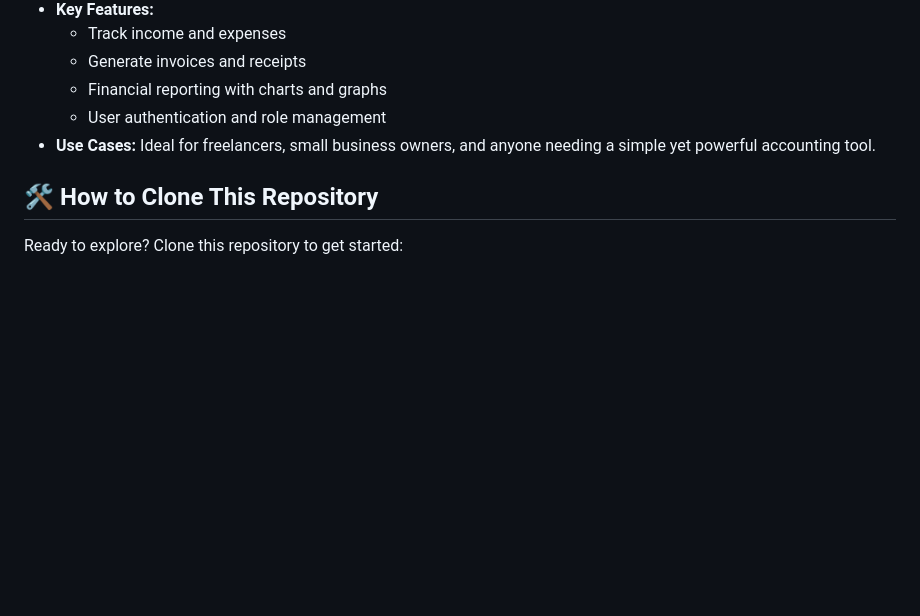
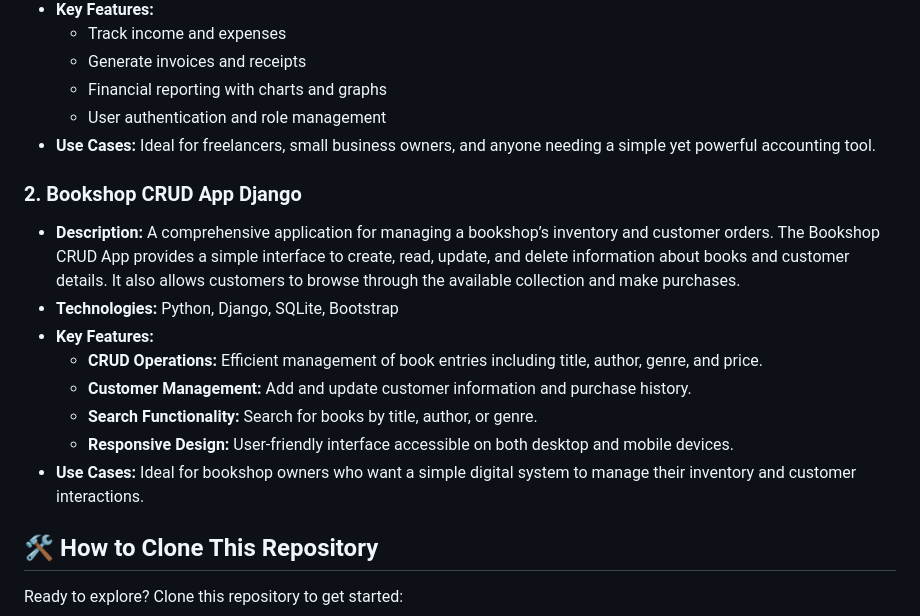
Before and after one commit to dhiwinsamrich/Web-Programming, a Markdown page: README.md, the part around the change. GitHub-like rendering; blank space fills up the shorter version.

```diff
--- a/README.md
+++ b/README.md
@@ -33,6 +33,17 @@ Welcome to the Web Programming repository! This is your ultimate destination for
   - Financial reporting with charts and graphs
   - User authentication and role management
 - **Use Cases:** Ideal for freelancers, small business owners, and anyone needing a simple yet powerful accounting tool.
+
+### 2. Bookshop CRUD App Django
+
+- **Description:** A comprehensive application for managing a bookshop’s inventory and customer orders. The Bookshop CRUD App provides a simple interface to create, read, update, and delete information about books and customer details. It also allows customers to browse through the available collection and make purchases.
+- **Technologies:** Python, Django, SQLite, Bootstrap
+- **Key Features:**
+  - **CRUD Operations:** Efficient management of book entries including title, author, genre, and price.
+  - **Customer Management:** Add and update customer information and purchase history.
+  - **Search Functionality:** Search for books by title, author, or genre.
+  - **Responsive Design:** User-friendly interface accessible on both desktop and mobile devices.
+- **Use Cases:** Ideal for bookshop owners who want a simple digital system to manage their inventory and customer interactions.
 
 
 ## 🛠️ **How to Clone This Repository**
```
